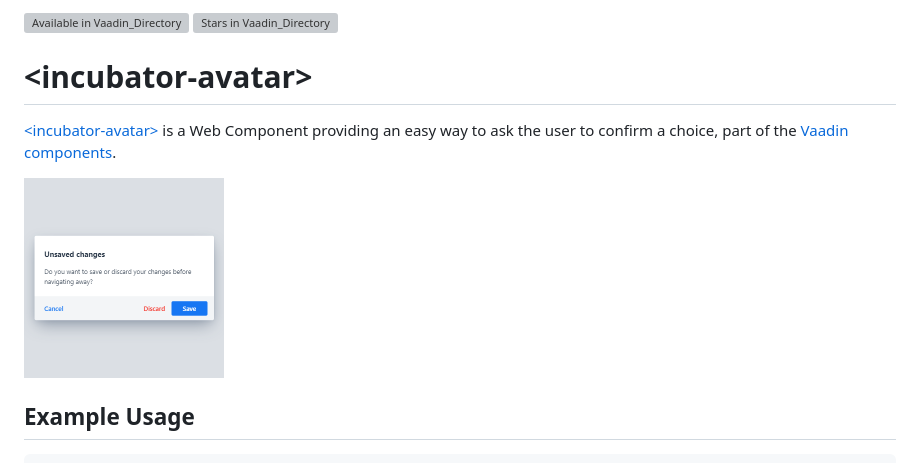
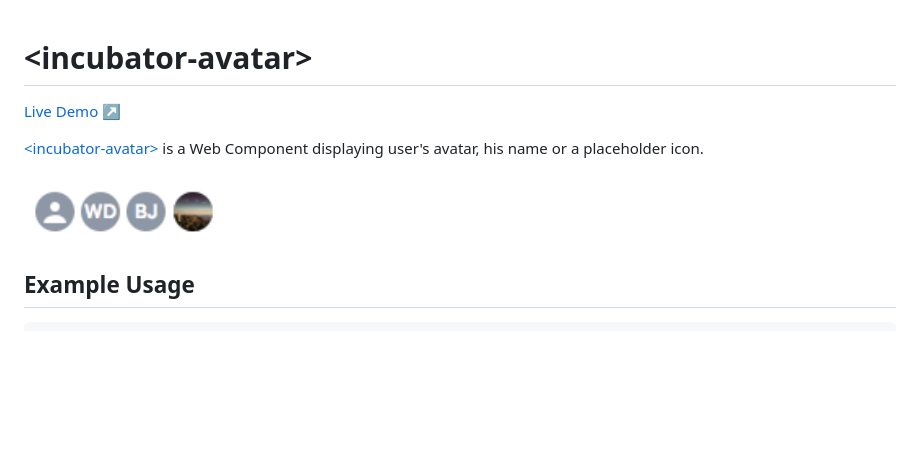
Before and after one commit to vaadin/incubator-avatar, a Markdown page: vaadin-directory-description.md, the part around the change printed below. Rendered like a GitHub page; pictures changed too: screenshot.png; blank space fills up the shorter version; grey boxes are pictures that could not be loaded.

```diff
--- a/vaadin-directory-description.md
+++ b/vaadin-directory-description.md
@@ -1,11 +1,10 @@
-[![Available in Vaadin_Directory](https://img.shields.io/vaadin-directory/v/vaadinincubator-avatar.svg)](https://vaadin.com/directory/component/vaadinincubator-avatar)
-[![Stars in Vaadin_Directory](https://img.shields.io/vaadin-directory/stars/vaadinincubator-avatar.svg)](https://vaadin.com/directory/component/vaadinincubator-avatar)
-
 # &lt;incubator-avatar&gt;
 
-[&lt;incubator-avatar&gt;](https://vaadin.com/components/incubator-avatar) is a Web Component providing an easy way to ask the user to confirm a choice, part of the [Vaadin components](https://vaadin.com/components).
+[Live Demo ↗](https://incubator.app.fi/incubator-avatar-demo/index.html)
 
-[<img src="https://raw.githubusercontent.com/vaadin/incubator-avatar/master/screenshot.png" width="200" alt="Screenshot of incubator-avatar">](https://vaadin.com/components/incubator-avatar)
+[&lt;incubator-avatar&gt;](https://vaadin.com/directory/component/vaadinincubator-avatar) is a Web Component displaying user's avatar, his name or a placeholder icon.
+
+[<img src="https://raw.githubusercontent.com/vaadin/incubator-avatar/master/screenshot.png" width="200" alt="Screenshot of incubator-avatar">](https://vaadin.com/directory/component/vaadinincubator-avatar)
 
 ## Example Usage
 
```
Also changed, not shown: other parts of vaadin-directory-description.md (+1 -3 lines), README.md (+4 -9 lines), 4 other files.
